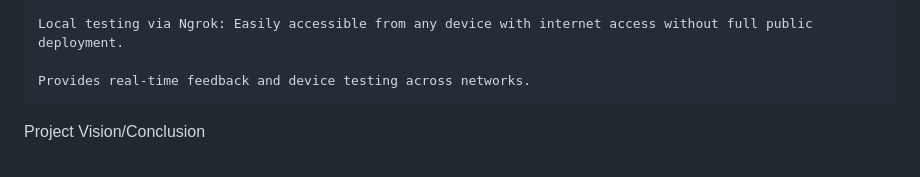
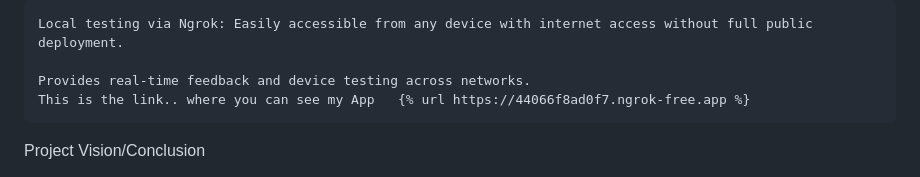
Before and after one commit to Dinesh90665/Dmeal-Project, a Markdown page: README.md, the part around the change. Rendered like a GitHub page.

```diff
--- a/README.md
+++ b/README.md
@@ -160,6 +160,7 @@ Screenshots
     Local testing via Ngrok: Easily accessible from any device with internet access without full public deployment.
 
     Provides real-time feedback and device testing across networks.
+    This is the link.. where you can see my App   {% url https://44066f8ad0f7.ngrok-free.app %}
 
 Project Vision/Conclusion
 
```
